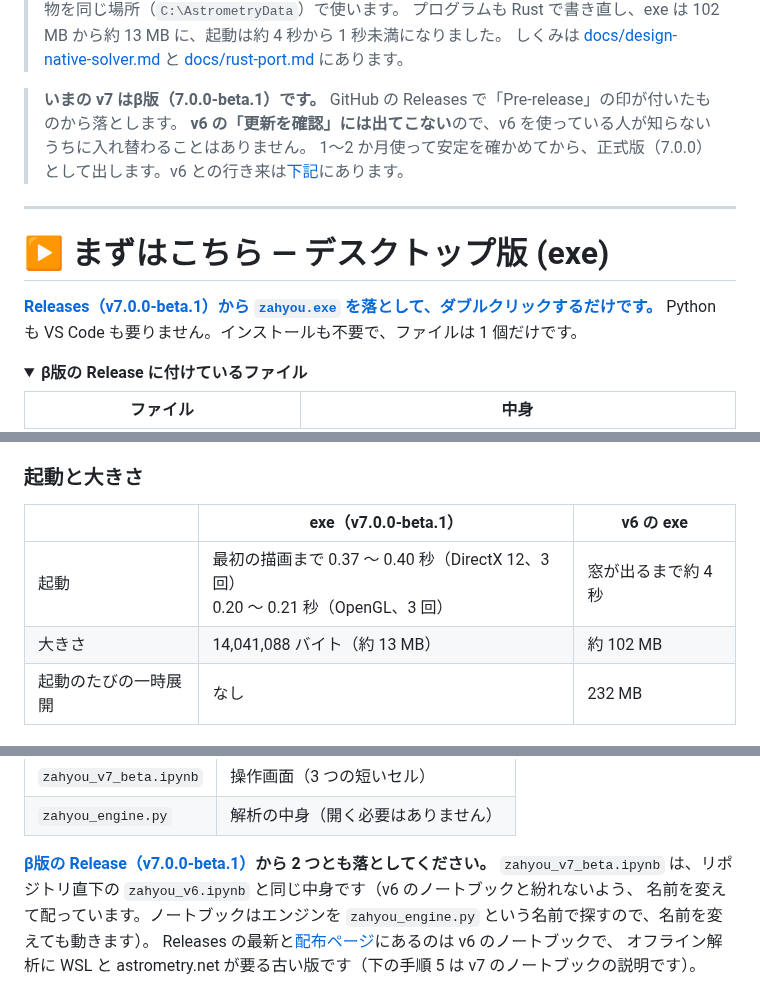
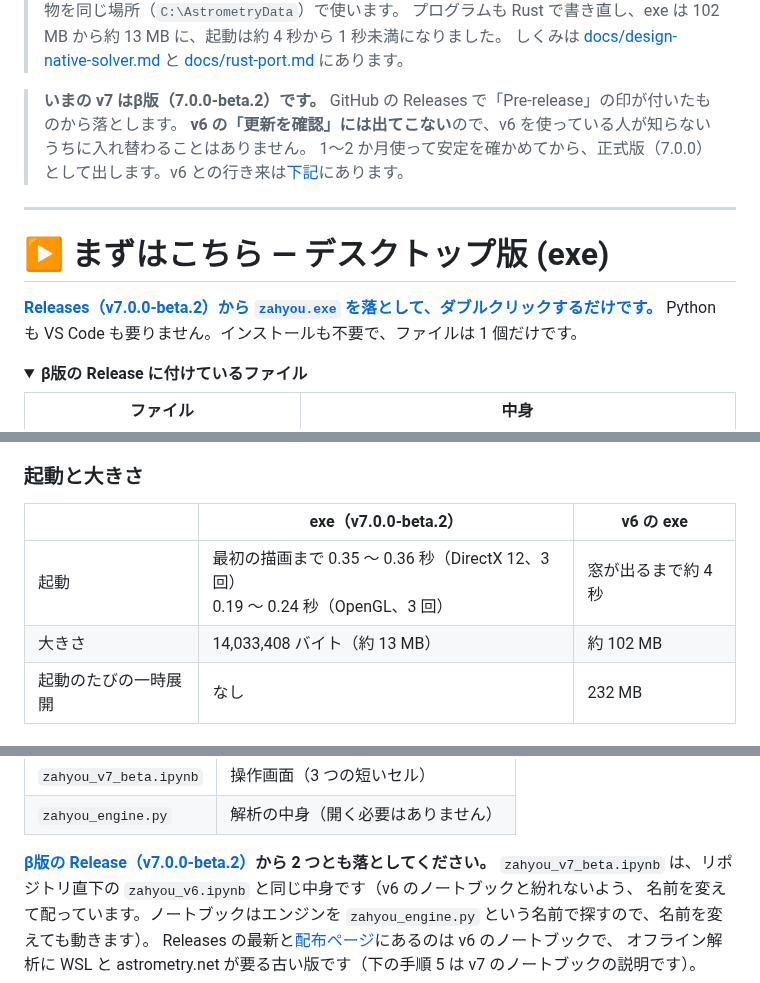
Before and after one commit to Akashi3060/zahyou, a Markdown page: README.md, 3 parts joined by grey strips. Drawn GitHub-style; folded sections open.

```diff
--- a/README.md
+++ b/README.md
@@ -38,7 +38,7 @@
 > プログラムも Rust で書き直し、exe は 102 MB から約 13 MB に、起動は約 4 秒から 1 秒未満になりました。
 > しくみは [docs/design-native-solver.md](docs/design-native-solver.md) と [docs/rust-port.md](docs/rust-port.md) にあります。
 
-> **いまの v7 はβ版（7.0.0-beta.1）です。** GitHub の Releases で「Pre-release」の印が付いたものから落とします。
+> **いまの v7 はβ版（7.0.0-beta.2）です。** GitHub の Releases で「Pre-release」の印が付いたものから落とします。
 > **v6 の「更新を確認」には出てこない**ので、v6 を使っている人が知らないうちに入れ替わることはありません。
 > 1〜2 か月使って安定を確かめてから、正式版（7.0.0）として出します。v6 との行き来は[下記](#v6-とβ版)にあります。
 
@@ -46,7 +46,7 @@
 
 # ▶ まずはこちら — デスクトップ版 (exe)
 
-**[Releases（v7.0.0-beta.1）から `zahyou.exe` を落として、ダブルクリックするだけです。](https://github.com/Akashi3060/zahyou/releases/tag/v7.0.0-beta.1)**
+**[Releases（v7.0.0-beta.2）から `zahyou.exe` を落として、ダブルクリックするだけです。](https://github.com/Akashi3060/zahyou/releases/tag/v7.0.0-beta.2)**
 Python も VS Code も要りません。インストールも不要で、ファイルは 1 個だけです。
 
 <details>
@@ -370,10 +370,10 @@ Python の図の時間は、図を作るまで（画面に描く・PNG にする
 
 ### 起動と大きさ
 
-| | exe（v7.0.0-beta.1） | v6 の exe |
+| | exe（v7.0.0-beta.2） | v6 の exe |
 |---|---|---|
-| 起動 | 最初の描画まで 0.37 〜 0.40 秒（DirectX 12、3 回）<br>0.20 〜 0.21 秒（OpenGL、3 回） | 窓が出るまで約 4 秒 |
-| 大きさ | 14,041,088 バイト（約 13 MB） | 約 102 MB |
+| 起動 | 最初の描画まで 0.35 〜 0.36 秒（DirectX 12、3 回）<br>0.19 〜 0.24 秒（OpenGL、3 回） | 窓が出るまで約 4 秒 |
+| 大きさ | 14,033,408 バイト（約 13 MB） | 約 102 MB |
 | 起動のたびの一時展開 | なし | 232 MB |
 
 ### メモリと描画
@@ -428,7 +428,7 @@ exe（Rust）とノートブック版（Python）は別々に書いたプログ
 | `zahyou_v7_beta.ipynb` | 操作画面（3 つの短いセル） |
 | `zahyou_engine.py` | 解析の中身（開く必要はありません） |
 
-**[β版の Release（v7.0.0-beta.1）](https://github.com/Akashi3060/zahyou/releases/tag/v7.0.0-beta.1)から 2 つとも落としてください。**
+**[β版の Release（v7.0.0-beta.2）](https://github.com/Akashi3060/zahyou/releases/tag/v7.0.0-beta.2)から 2 つとも落としてください。**
 `zahyou_v7_beta.ipynb` は、リポジトリ直下の `zahyou_v6.ipynb` と同じ中身です（v6 のノートブックと紛れないよう、
 名前を変えて配っています。ノートブックはエンジンを `zahyou_engine.py` という名前で探すので、名前を変えても動きます）。
 Releases の最新と[配布ページ](https://cloud.akashi-kosaku.uk/s/M2sNsnA2K4oJ4Co)にあるのは v6 のノートブックで、
```
Also changed, not shown: other parts of README.md (+4 -4 lines), docs/img/app-help.png, 7 other files.
